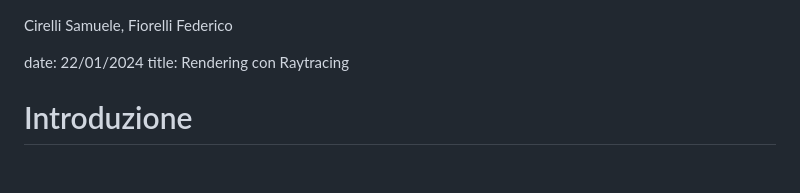
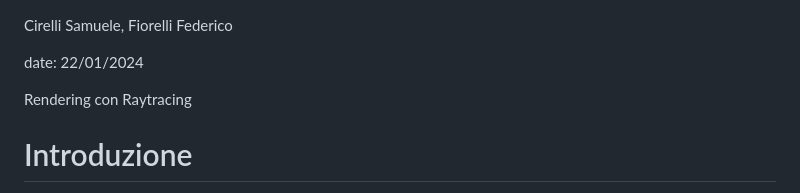
Before and after one commit to DevDuoItaly/Raytracer, a Markdown page: README.md, the part around the change. Rendered like a GitHub page; blank space fills up the shorter version.

```diff
--- a/README.md
+++ b/README.md
@@ -1,7 +1,8 @@
 Cirelli Samuele, Fiorelli Federico
 
 date: 22/01/2024
-title: Rendering con Raytracing
+
+Rendering con Raytracing
 
 # Introduzione
 
```
